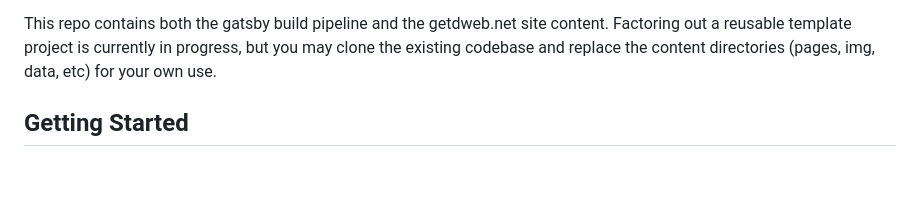
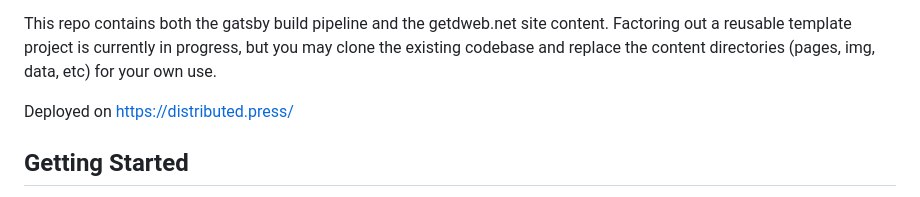
Before and after one commit to getdweb/dweb-gatsby, a Markdown page: README.md, the part around the change. Rendered like a GitHub page; blank space fills up the shorter version.

```diff
--- a/README.md
+++ b/README.md
@@ -9,6 +9,8 @@ The following enhancements have been made to accomodate the web3 environment:
 - assorted other gatsby quirks are addressed
 
 This repo contains both the gatsby build pipeline and the getdweb.net site content. Factoring out a reusable template project is currently in progress, but you may clone the existing codebase and replace the content directories (pages, img, data, etc) for your own use.
+
+Deployed on https://distributed.press/
 
 ## Getting Started
 
```
